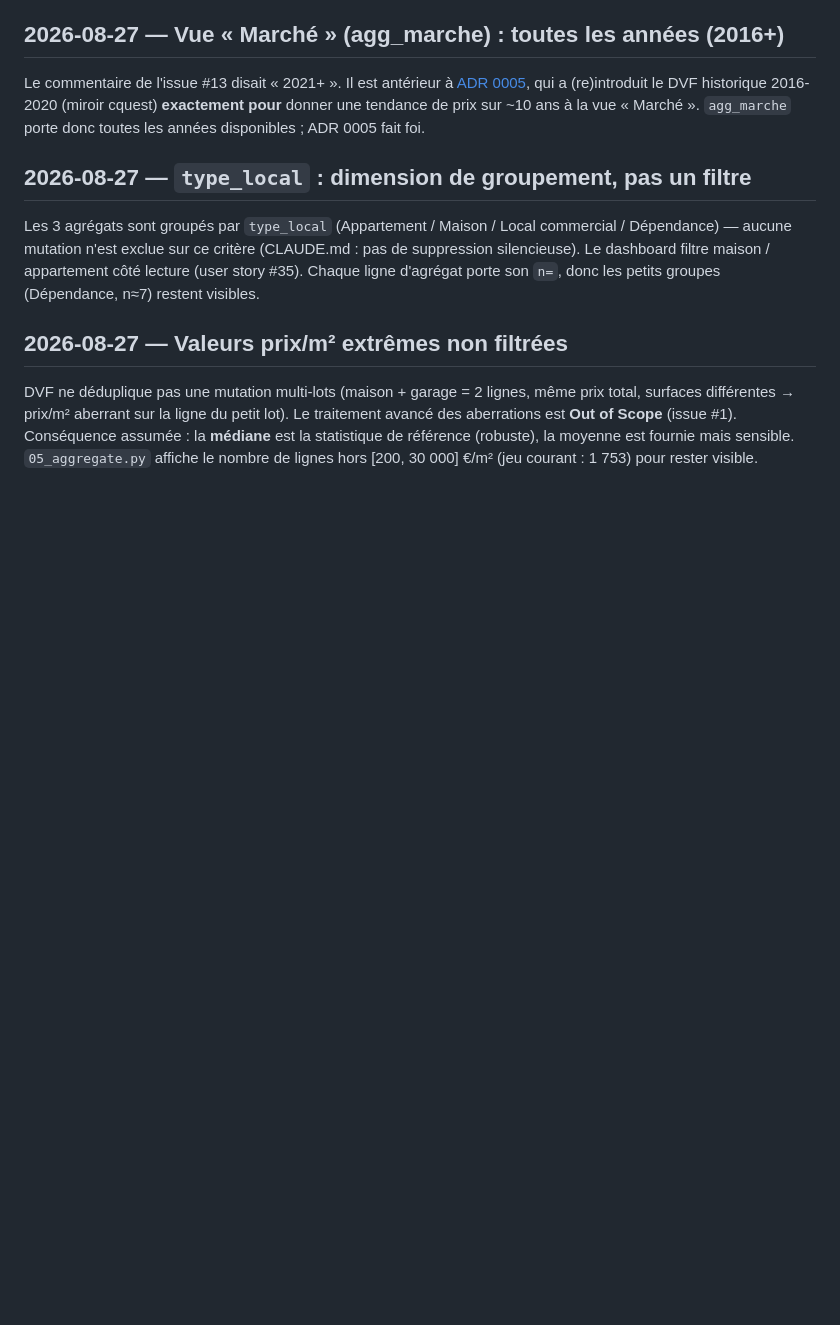
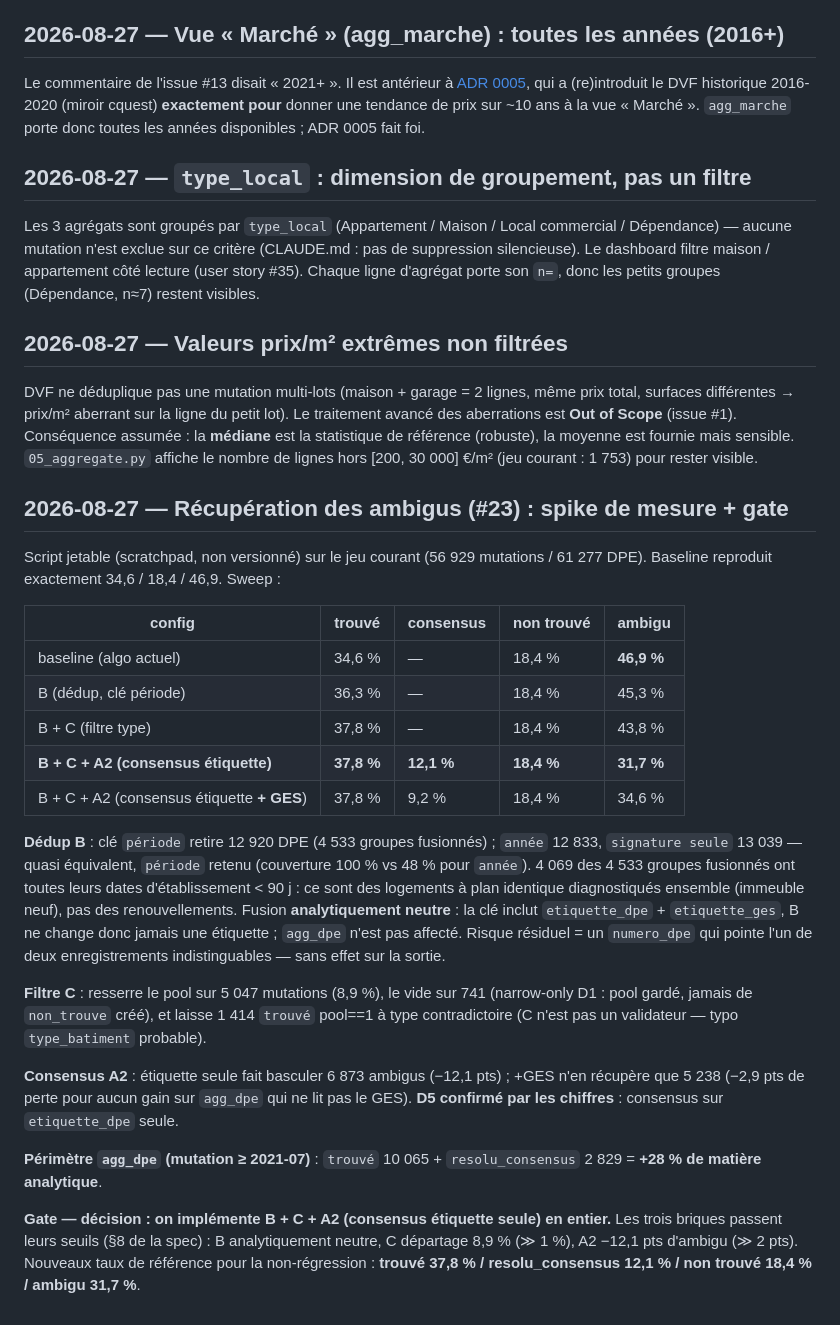
Before and after one commit to Alex6460064/Immo, a Markdown page: NOTES.md, the part around the change. Rendered like a GitHub page; blank space fills up the shorter version.

Commit message:
docs: NOTES - spike recuperation des ambigus, gate = B+C+A2 (#23)
Mesure sur le jeu courant : baseline 34,6/18,4/46,9 -> B+C+A2(consensus etiquette)
37,8 / 12,1 / 18,4 / 31,7. A2 etiquette seule -12,1 pts d'ambigu ; +GES n'en
recupere que 9,2 % -> D5 confirme. Perimetre agg_dpe : +28 % de matiere analytique.
Les 3 briques passent le gate, implementation complete.

Co-Authored-By: Claude Sonnet 5 <noreply@anthropic.com>
Claude-Session: https://claude.ai/code/session_013q2qLJFMGwMR1N441YbiJz

```diff
--- a/NOTES.md
+++ b/NOTES.md
@@ -63,3 +63,40 @@ surfaces différentes → prix/m² aberrant sur la ligne du petit lot). Le trait
 aberrations est **Out of Scope** (issue #1). Conséquence assumée : la **médiane** est la
 statistique de référence (robuste), la moyenne est fournie mais sensible. `05_aggregate.py`
 affiche le nombre de lignes hors [200, 30 000] €/m² (jeu courant : 1 753) pour rester visible.
+
+## 2026-08-27 — Récupération des ambigus (#23) : spike de mesure + gate
+
+Script jetable (scratchpad, non versionné) sur le jeu courant (56 929 mutations / 61 277 DPE).
+Baseline reproduit exactement 34,6 / 18,4 / 46,9. Sweep :
+
+| config | trouvé | consensus | non trouvé | ambigu |
+|---|---|---|---|---|
+| baseline (algo actuel) | 34,6 % | — | 18,4 % | **46,9 %** |
+| B (dédup, clé période) | 36,3 % | — | 18,4 % | 45,3 % |
+| B + C (filtre type) | 37,8 % | — | 18,4 % | 43,8 % |
+| **B + C + A2 (consensus étiquette)** | **37,8 %** | **12,1 %** | **18,4 %** | **31,7 %** |
+| B + C + A2 (consensus étiquette **+ GES**) | 37,8 % | 9,2 % | 18,4 % | 34,6 % |
+
+**Dédup B** : clé `période` retire 12 920 DPE (4 533 groupes fusionnés) ; `année` 12 833,
+`signature seule` 13 039 — quasi équivalent, `période` retenu (couverture 100 % vs 48 % pour
+`année`). 4 069 des 4 533 groupes fusionnés ont toutes leurs dates d'établissement < 90 j :
+ce sont des logements à plan identique diagnostiqués ensemble (immeuble neuf), pas des
+renouvellements. Fusion **analytiquement neutre** : la clé inclut `etiquette_dpe` + `etiquette_ges`,
+B ne change donc jamais une étiquette ; `agg_dpe` n'est pas affecté. Risque résiduel = un
+`numero_dpe` qui pointe l'un de deux enregistrements indistinguables — sans effet sur la sortie.
+
+**Filtre C** : resserre le pool sur 5 047 mutations (8,9 %), le vide sur 741 (narrow-only D1 :
+pool gardé, jamais de `non_trouve` créé), et laisse 1 414 `trouvé` pool==1 à type
+contradictoire (C n'est pas un validateur — typo `type_batiment` probable).
+
+**Consensus A2** : étiquette seule fait basculer 6 873 ambigus (−12,1 pts) ; +GES n'en
+récupère que 5 238 (−2,9 pts de perte pour aucun gain sur `agg_dpe` qui ne lit pas le GES).
+**D5 confirmé par les chiffres** : consensus sur `etiquette_dpe` seule.
+
+**Périmètre `agg_dpe` (mutation ≥ 2021-07)** : `trouvé` 10 065 + `resolu_consensus` 2 829 =
+**+28 % de matière analytique**.
+
+**Gate — décision : on implémente B + C + A2 (consensus étiquette seule) en entier.** Les trois
+briques passent leurs seuils (§8 de la spec) : B analytiquement neutre, C départage 8,9 %
+(≫ 1 %), A2 −12,1 pts d'ambigu (≫ 2 pts). Nouveaux taux de référence pour la non-régression :
+**trouvé 37,8 % / resolu_consensus 12,1 % / non trouvé 18,4 % / ambigu 31,7 %**.
```
